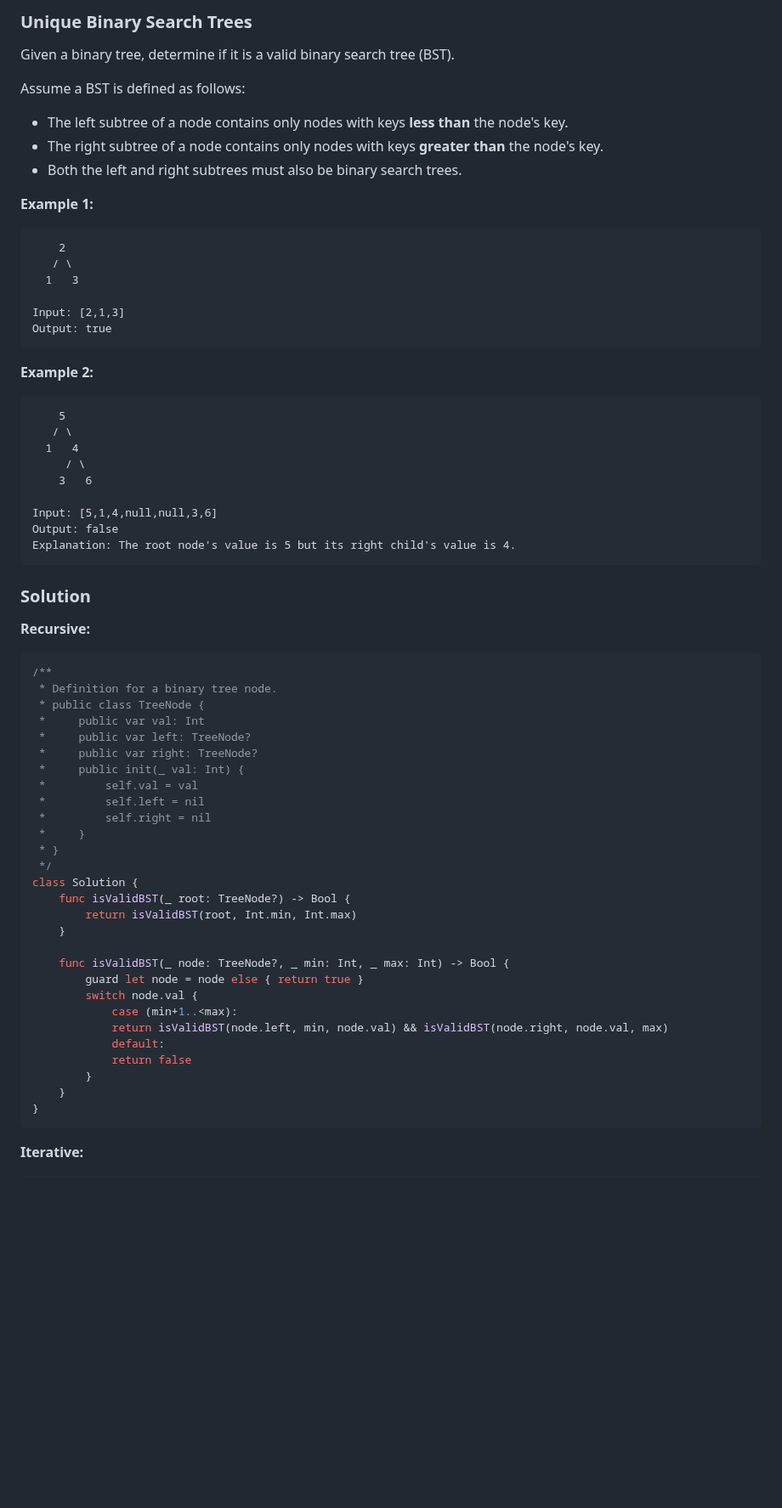
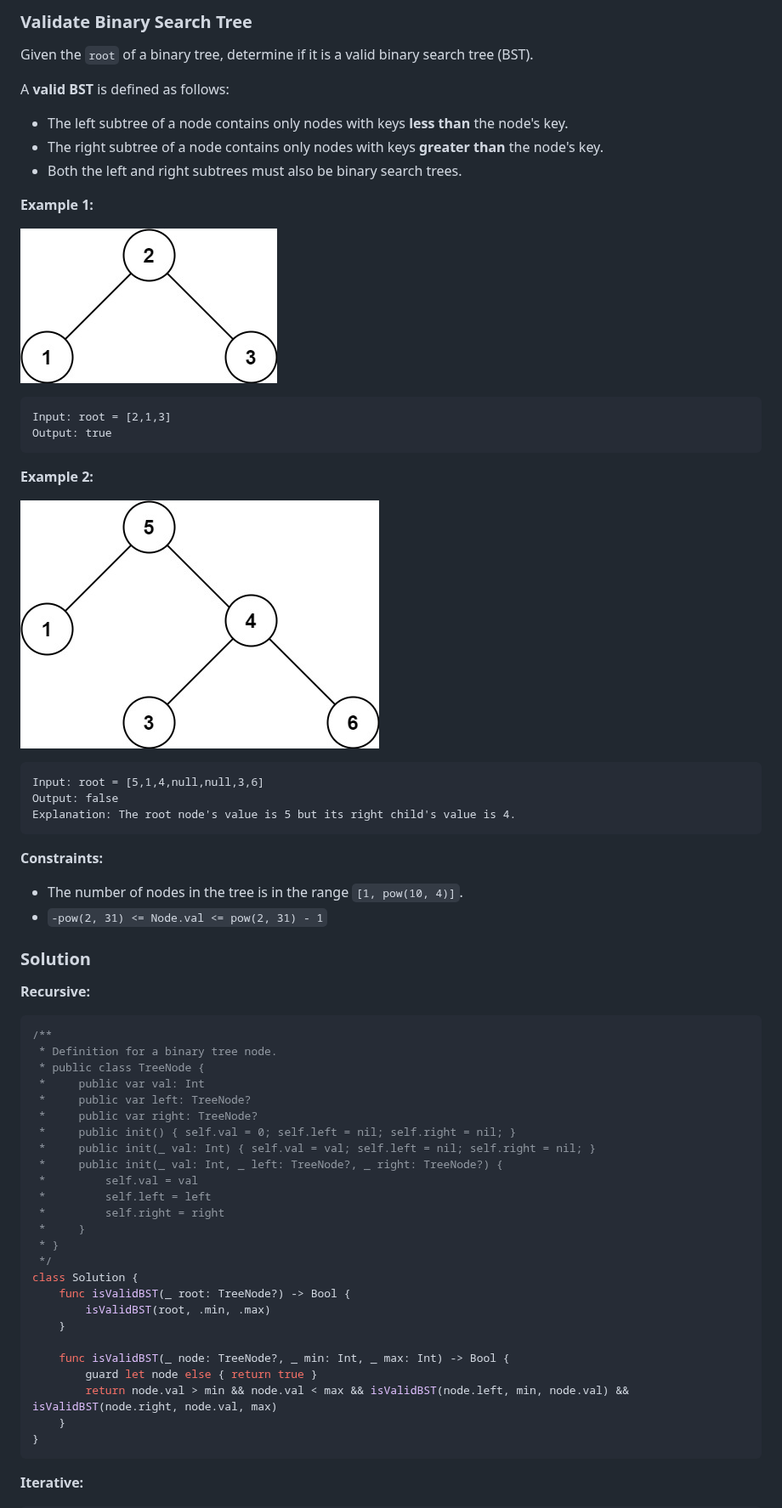
Before and after one commit to hsuanchih/SwiftyLeetCode, a Markdown page: solutions/0098-Validate Binary Search Tree.md, the part around the change. Shown at 85% size. GitHub-like rendering; pictures changed too: images/question_98-0.jpg (added), images/question_98-1.jpg (added); blank space fills up the shorter version.

Commit message:
98. Validate Binary Search Tree

````diff
--- a/solutions/0098-Validate Binary Search Tree.md
+++ b/solutions/0098-Validate Binary Search Tree.md
@@ -1,34 +1,32 @@
 
-### Unique Binary Search Trees
+### Validate Binary Search Tree
 
-Given a binary tree, determine if it is a valid binary search tree (BST).
+Given the `root` of a binary tree, determine if it is a valid binary search tree (BST).
 
-Assume a BST is defined as follows:
+A __valid BST__ is defined as follows:
 * The left subtree of a node contains only nodes with keys __less than__ the node's key.
 * The right subtree of a node contains only nodes with keys __greater than__ the node's key.
 * Both the left and right subtrees must also be binary search trees.
 
 __Example 1:__
+
+![question_98-0.jpg](../images/question_98-0.jpg)
 ```
-    2
-   / \
-  1   3
-
-Input: [2,1,3]
+Input: root = [2,1,3]
 Output: true
 ```
 __Example 2:__
+
+![question_98-1.jpg](../images/question_98-1.jpg)
 ```
-    5
-   / \
-  1   4
-     / \
-    3   6
-
-Input: [5,1,4,null,null,3,6]
+Input: root = [5,1,4,null,null,3,6]
 Output: false
 Explanation: The root node's value is 5 but its right child's value is 4.
 ```
+
+__Constraints:__
+* The number of nodes in the tree is in the range `[1, pow(10, 4)]`.
+* `-pow(2, 31) <= Node.val <= pow(2, 31) - 1`
 
 ### Solution
 __Recursive:__
@@ -39,26 +37,23 @@ __Recursive:__
  *     public var val: Int
  *     public var left: TreeNode?
  *     public var right: TreeNode?
- *     public init(_ val: Int) {
+ *     public init() { self.val = 0; self.left = nil; self.right = nil; }
+ *     public init(_ val: Int) { self.val = val; self.left = nil; self.right = nil; }
+ *     public init(_ val: Int, _ left: TreeNode?, _ right: TreeNode?) {
  *         self.val = val
- *         self.left = nil
- *         self.right = nil
+ *         self.left = left
+ *         self.right = right
  *     }
  * }
  */
 class Solution {
     func isValidBST(_ root: TreeNode?) -> Bool {
-        return isValidBST(root, Int.min, Int.max)
+        isValidBST(root, .min, .max)
     }
 
     func isValidBST(_ node: TreeNode?, _ min: Int, _ max: Int) -> Bool {
-        guard let node = node else { return true }
-        switch node.val {
-            case (min+1..<max):
-            return isValidBST(node.left, min, node.val) && isValidBST(node.right, node.val, max)
-            default:
-            return false
-        }
+        guard let node else { return true }
+        return node.val > min && node.val < max && isValidBST(node.left, min, node.val) && isValidBST(node.right, node.val, max)
     }
 }
 ```
````
